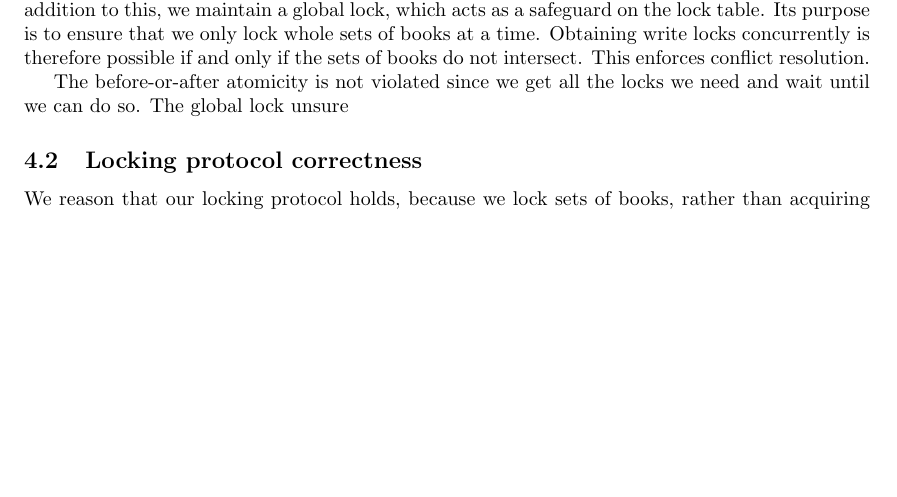
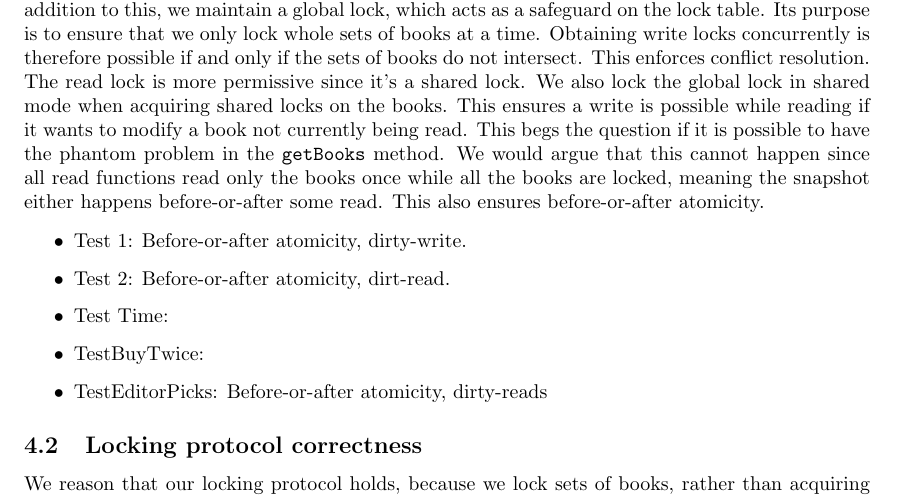
Before and after one commit to CasperBHansen/ACS, a LaTeX problem sheet (assignments/assignment2/report/report.tex, which reads assignments/assignment2/report/discussion.tex): part of page 4 of 4 before the commit and part of page 4 of 5 after it, cut so that both start at the same text, the shorter picture padded with empty space. Compiled offline with pdfLaTeX.

Commit message:
well.... not much...

```diff
--- a/assignments/assignment2/report/discussion.tex
+++ b/assignments/assignment2/report/discussion.tex
@@ -11,9 +11,15 @@ associated lock. In addition to this, we maintain a global lock, which acts as
 a safeguard on the lock table. Its purpose is to ensure that we only lock whole
 sets of books at a time. Obtaining write locks concurrently is therefore possible
 if and only if the sets of books do not intersect. This enforces conflict
-resolution.
+resolution. The read lock is more permissive since it's a shared lock. We also lock the global lock in shared mode when acquiring shared locks on the books. This ensures a write is possible while reading if it wants to modify a book not currently being read. This begs the question if it is possible to have the phantom problem in the {\tt getBooks} method. We would argue that this cannot happen since all read functions read only the books once while all the books are locked, meaning the snapshot either happens before-or-after some read. This also ensures before-or-after atomicity.
 
-The before-or-after atomicity is not violated since we get all the locks we need and wait until we can do so. The global lock unsure
+\begin{itemize}
+\item Test 1: Before-or-after atomicity, dirty-write.
+\item Test 2: Before-or-after atomicity, dirt-read.
+\item Test Time:
+\item TestBuyTwice:
+\item TestEditorPicks: Before-or-after atomicity, dirty-reads
+\end{itemize}
 
 \subsection{Locking protocol correctness}
 We reason that our locking protocol holds, because we lock sets of books, rather
```
